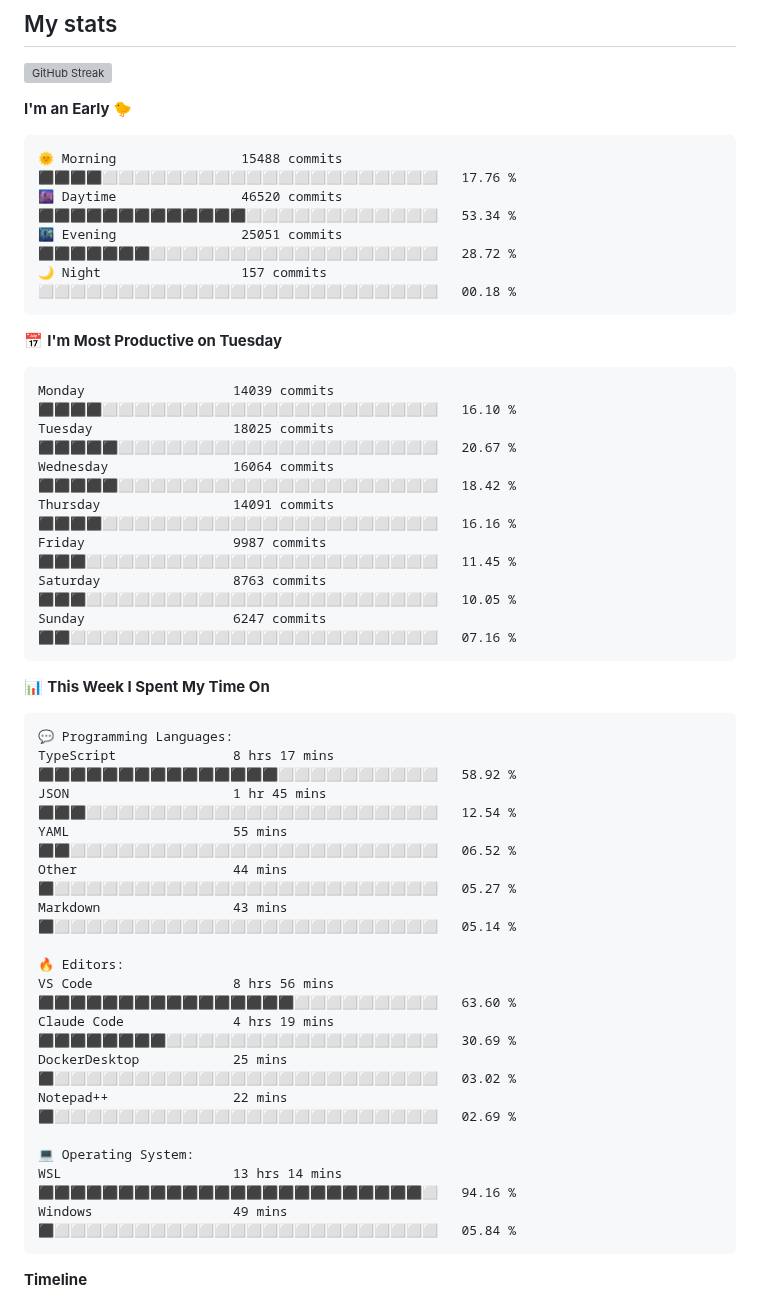
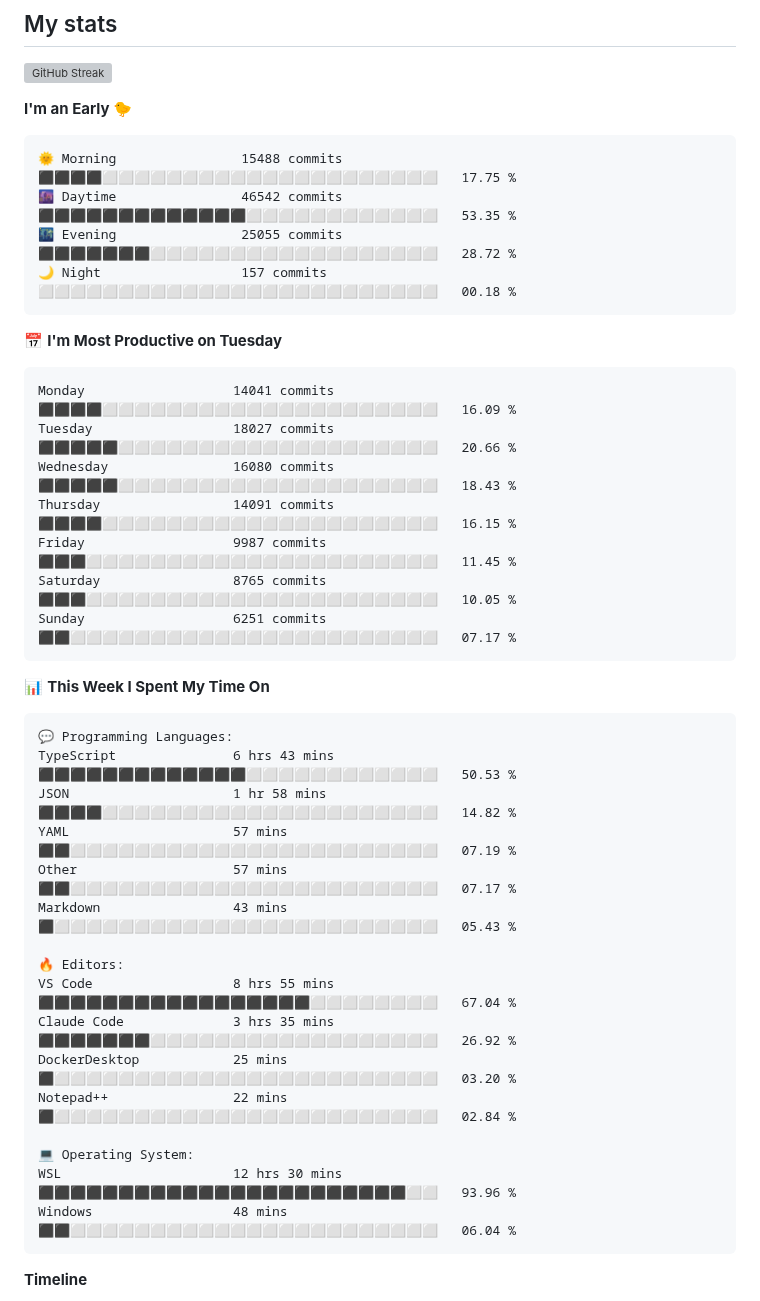
Before and after one commit to AbrhamSayd/AbrhamSayd, a Markdown page: README.md, the part around one of its changes. Rendered like a GitHub page; grey boxes are pictures that could not be loaded.

Commit message:
Updated with Dev Metrics

````diff
--- a/README.md
+++ b/README.md
@@ -40,21 +40,21 @@
 **I'm an Early 🐤**
 
 ```text
-🌞 Morning                15488 commits       ⬛⬛⬛⬛⬜⬜⬜⬜⬜⬜⬜⬜⬜⬜⬜⬜⬜⬜⬜⬜⬜⬜⬜⬜⬜   17.76 %
-🌆 Daytime                46520 commits       ⬛⬛⬛⬛⬛⬛⬛⬛⬛⬛⬛⬛⬛⬜⬜⬜⬜⬜⬜⬜⬜⬜⬜⬜⬜   53.34 %
-🌃 Evening                25051 commits       ⬛⬛⬛⬛⬛⬛⬛⬜⬜⬜⬜⬜⬜⬜⬜⬜⬜⬜⬜⬜⬜⬜⬜⬜⬜   28.72 %
+🌞 Morning                15488 commits       ⬛⬛⬛⬛⬜⬜⬜⬜⬜⬜⬜⬜⬜⬜⬜⬜⬜⬜⬜⬜⬜⬜⬜⬜⬜   17.75 %
+🌆 Daytime                46542 commits       ⬛⬛⬛⬛⬛⬛⬛⬛⬛⬛⬛⬛⬛⬜⬜⬜⬜⬜⬜⬜⬜⬜⬜⬜⬜   53.35 %
+🌃 Evening                25055 commits       ⬛⬛⬛⬛⬛⬛⬛⬜⬜⬜⬜⬜⬜⬜⬜⬜⬜⬜⬜⬜⬜⬜⬜⬜⬜   28.72 %
 🌙 Night                  157 commits         ⬜⬜⬜⬜⬜⬜⬜⬜⬜⬜⬜⬜⬜⬜⬜⬜⬜⬜⬜⬜⬜⬜⬜⬜⬜   00.18 %
 ```
 📅 **I'm Most Productive on Tuesday**
 
 ```text
-Monday                   14039 commits       ⬛⬛⬛⬛⬜⬜⬜⬜⬜⬜⬜⬜⬜⬜⬜⬜⬜⬜⬜⬜⬜⬜⬜⬜⬜   16.10 %
-Tuesday                  18025 commits       ⬛⬛⬛⬛⬛⬜⬜⬜⬜⬜⬜⬜⬜⬜⬜⬜⬜⬜⬜⬜⬜⬜⬜⬜⬜   20.67 %
-Wednesday                16064 commits       ⬛⬛⬛⬛⬛⬜⬜⬜⬜⬜⬜⬜⬜⬜⬜⬜⬜⬜⬜⬜⬜⬜⬜⬜⬜   18.42 %
-Thursday                 14091 commits       ⬛⬛⬛⬛⬜⬜⬜⬜⬜⬜⬜⬜⬜⬜⬜⬜⬜⬜⬜⬜⬜⬜⬜⬜⬜   16.16 %
+Monday                   14041 commits       ⬛⬛⬛⬛⬜⬜⬜⬜⬜⬜⬜⬜⬜⬜⬜⬜⬜⬜⬜⬜⬜⬜⬜⬜⬜   16.09 %
+Tuesday                  18027 commits       ⬛⬛⬛⬛⬛⬜⬜⬜⬜⬜⬜⬜⬜⬜⬜⬜⬜⬜⬜⬜⬜⬜⬜⬜⬜   20.66 %
+Wednesday                16080 commits       ⬛⬛⬛⬛⬛⬜⬜⬜⬜⬜⬜⬜⬜⬜⬜⬜⬜⬜⬜⬜⬜⬜⬜⬜⬜   18.43 %
+Thursday                 14091 commits       ⬛⬛⬛⬛⬜⬜⬜⬜⬜⬜⬜⬜⬜⬜⬜⬜⬜⬜⬜⬜⬜⬜⬜⬜⬜   16.15 %
 Friday                   9987 commits        ⬛⬛⬛⬜⬜⬜⬜⬜⬜⬜⬜⬜⬜⬜⬜⬜⬜⬜⬜⬜⬜⬜⬜⬜⬜   11.45 %
-Saturday                 8763 commits        ⬛⬛⬛⬜⬜⬜⬜⬜⬜⬜⬜⬜⬜⬜⬜⬜⬜⬜⬜⬜⬜⬜⬜⬜⬜   10.05 %
-Sunday                   6247 commits        ⬛⬛⬜⬜⬜⬜⬜⬜⬜⬜⬜⬜⬜⬜⬜⬜⬜⬜⬜⬜⬜⬜⬜⬜⬜   07.16 %
+Saturday                 8765 commits        ⬛⬛⬛⬜⬜⬜⬜⬜⬜⬜⬜⬜⬜⬜⬜⬜⬜⬜⬜⬜⬜⬜⬜⬜⬜   10.05 %
+Sunday                   6251 commits        ⬛⬛⬜⬜⬜⬜⬜⬜⬜⬜⬜⬜⬜⬜⬜⬜⬜⬜⬜⬜⬜⬜⬜⬜⬜   07.17 %
 ```
 
 
@@ -62,21 +62,21 @@ Sunday                   6247 commits        ⬛⬛⬜⬜⬜⬜⬜⬜⬜⬜⬜
 
 ```text
 💬 Programming Languages:
-TypeScript               8 hrs 17 mins       ⬛⬛⬛⬛⬛⬛⬛⬛⬛⬛⬛⬛⬛⬛⬛⬜⬜⬜⬜⬜⬜⬜⬜⬜⬜   58.92 %
-JSON                     1 hr 45 mins        ⬛⬛⬛⬜⬜⬜⬜⬜⬜⬜⬜⬜⬜⬜⬜⬜⬜⬜⬜⬜⬜⬜⬜⬜⬜   12.54 %
-YAML                     55 mins             ⬛⬛⬜⬜⬜⬜⬜⬜⬜⬜⬜⬜⬜⬜⬜⬜⬜⬜⬜⬜⬜⬜⬜⬜⬜   06.52 %
-Other                    44 mins             ⬛⬜⬜⬜⬜⬜⬜⬜⬜⬜⬜⬜⬜⬜⬜⬜⬜⬜⬜⬜⬜⬜⬜⬜⬜   05.27 %
-Markdown                 43 mins             ⬛⬜⬜⬜⬜⬜⬜⬜⬜⬜⬜⬜⬜⬜⬜⬜⬜⬜⬜⬜⬜⬜⬜⬜⬜   05.14 %
+TypeScript               6 hrs 43 mins       ⬛⬛⬛⬛⬛⬛⬛⬛⬛⬛⬛⬛⬛⬜⬜⬜⬜⬜⬜⬜⬜⬜⬜⬜⬜   50.53 %
+JSON                     1 hr 58 mins        ⬛⬛⬛⬛⬜⬜⬜⬜⬜⬜⬜⬜⬜⬜⬜⬜⬜⬜⬜⬜⬜⬜⬜⬜⬜   14.82 %
+YAML                     57 mins             ⬛⬛⬜⬜⬜⬜⬜⬜⬜⬜⬜⬜⬜⬜⬜⬜⬜⬜⬜⬜⬜⬜⬜⬜⬜   07.19 %
+Other                    57 mins             ⬛⬛⬜⬜⬜⬜⬜⬜⬜⬜⬜⬜⬜⬜⬜⬜⬜⬜⬜⬜⬜⬜⬜⬜⬜   07.17 %
+Markdown                 43 mins             ⬛⬜⬜⬜⬜⬜⬜⬜⬜⬜⬜⬜⬜⬜⬜⬜⬜⬜⬜⬜⬜⬜⬜⬜⬜   05.43 %
 
 🔥 Editors:
-VS Code                  8 hrs 56 mins       ⬛⬛⬛⬛⬛⬛⬛⬛⬛⬛⬛⬛⬛⬛⬛⬛⬜⬜⬜⬜⬜⬜⬜⬜⬜   63.60 %
-Claude Code              4 hrs 19 mins       ⬛⬛⬛⬛⬛⬛⬛⬛⬜⬜⬜⬜⬜⬜⬜⬜⬜⬜⬜⬜⬜⬜⬜⬜⬜   30.69 %
-DockerDesktop            25 mins             ⬛⬜⬜⬜⬜⬜⬜⬜⬜⬜⬜⬜⬜⬜⬜⬜⬜⬜⬜⬜⬜⬜⬜⬜⬜   03.02 %
-Notepad++                22 mins             ⬛⬜⬜⬜⬜⬜⬜⬜⬜⬜⬜⬜⬜⬜⬜⬜⬜⬜⬜⬜⬜⬜⬜⬜⬜   02.69 %
+VS Code                  8 hrs 55 mins       ⬛⬛⬛⬛⬛⬛⬛⬛⬛⬛⬛⬛⬛⬛⬛⬛⬛⬜⬜⬜⬜⬜⬜⬜⬜   67.04 %
+Claude Code              3 hrs 35 mins       ⬛⬛⬛⬛⬛⬛⬛⬜⬜⬜⬜⬜⬜⬜⬜⬜⬜⬜⬜⬜⬜⬜⬜⬜⬜   26.92 %
+DockerDesktop            25 mins             ⬛⬜⬜⬜⬜⬜⬜⬜⬜⬜⬜⬜⬜⬜⬜⬜⬜⬜⬜⬜⬜⬜⬜⬜⬜   03.20 %
+Notepad++                22 mins             ⬛⬜⬜⬜⬜⬜⬜⬜⬜⬜⬜⬜⬜⬜⬜⬜⬜⬜⬜⬜⬜⬜⬜⬜⬜   02.84 %
 
 💻 Operating System:
-WSL                      13 hrs 14 mins      ⬛⬛⬛⬛⬛⬛⬛⬛⬛⬛⬛⬛⬛⬛⬛⬛⬛⬛⬛⬛⬛⬛⬛⬛⬜   94.16 %
-Windows                  49 mins             ⬛⬜⬜⬜⬜⬜⬜⬜⬜⬜⬜⬜⬜⬜⬜⬜⬜⬜⬜⬜⬜⬜⬜⬜⬜   05.84 %
+WSL                      12 hrs 30 mins      ⬛⬛⬛⬛⬛⬛⬛⬛⬛⬛⬛⬛⬛⬛⬛⬛⬛⬛⬛⬛⬛⬛⬛⬜⬜   93.96 %
+Windows                  48 mins             ⬛⬛⬜⬜⬜⬜⬜⬜⬜⬜⬜⬜⬜⬜⬜⬜⬜⬜⬜⬜⬜⬜⬜⬜⬜   06.04 %
 ```
 
 **Timeline**
````
Also changed, not shown: other parts of README.md (+1 -1 lines), assets/bar_graph.png.
